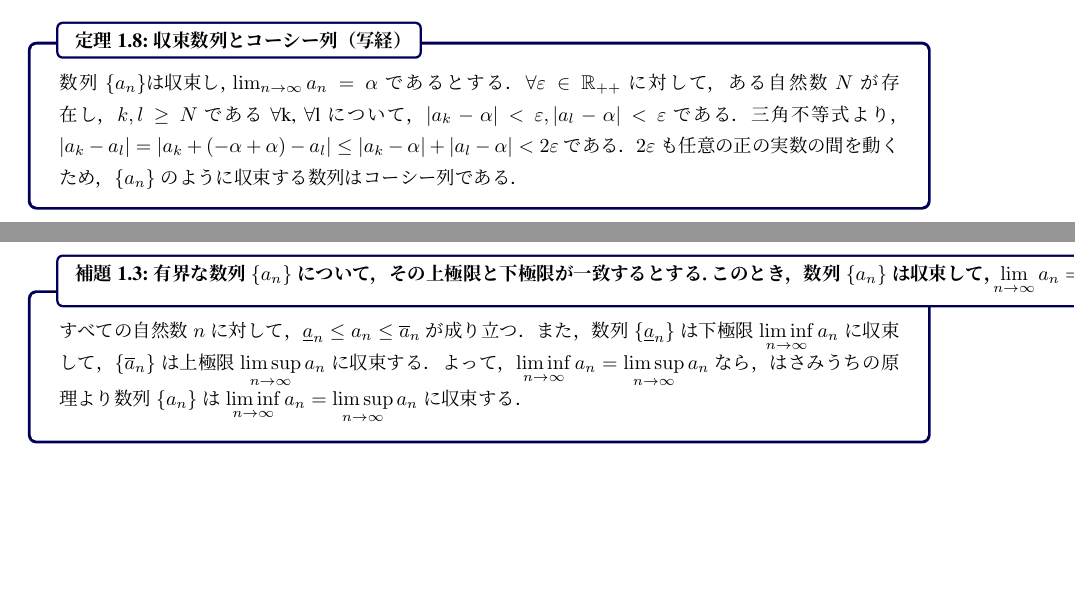
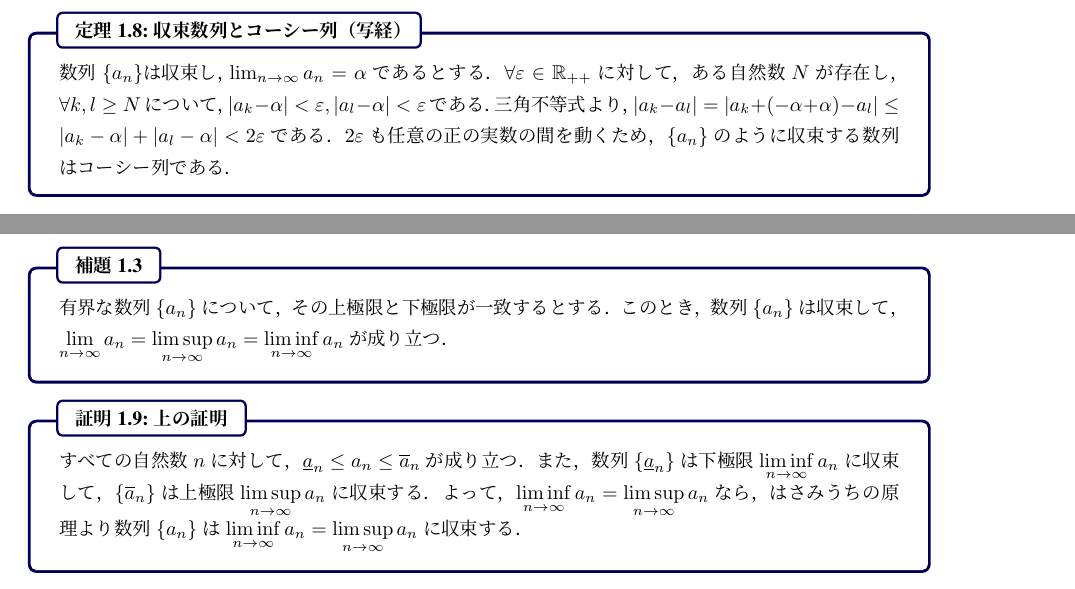
Before and after one commit to Kyure-A/calculus-semi, a LaTeX document (src/main.tex): two parts of pages 9 and 11 of 12, joined at a grey line, cut so that both start at the same text, the shorter picture padded with empty space. The pictures show the PDF file main.pdf that the author committed with the source.

Commit message:
講義中に見つかった瑕疵の修正

```diff
--- a/src/main.tex
+++ b/src/main.tex
@@ -291,7 +291,7 @@
 
   \begin{theorem}{収束数列とコーシー列（写経）}{}
    数列 $\{a_n\} は収束し，\lim_{n \rightarrow \infty} a_n = \alpha$ であるとする．
-   $\forall\varepsilon \in \mathbb{R_{++}}$ に対して，ある自然数 $N$ が存在し，$k, l \geq N$ である \forall k, \forall l について，
+   $\forall\varepsilon \in \mathbb{R_{++}}$ に対して，ある自然数 $N$ が存在し，$\forall k, l \geq N$ について，
    $|a_k - \alpha| < \varepsilon, |a_l - \alpha| < \varepsilon$ である．
    三角不等式より，$|a_k - a_l| = |a_k + (-\alpha + \alpha) - a_l| \leq |a_k - \alpha| + |a_l - \alpha| < 2 \varepsilon$
    である．$2\varepsilon$ も任意の正の実数の間を動くため，$\{a_n\}$ のように収束する数列はコーシー列である．
@@ -318,8 +318,8 @@
       \item すべての自然数 $k$ について，$c_k \leq a_{n_k} \leq d_k$ (これは，$a_{n_k} \in [c_k, d_k]$より得られる)
      \end{itemize}
 
-     数列$\seq{c_k}$は単調増加数列であるから，上に有界である（例: d が上界）ので，これは収束し，極限値 $\alpha \in [c, d]$ が成り立つ．
-     同様に，数列$\seq{d_k}$は単調減少数列であるから，下に有界である（例: c が上界）ので，これは収束し，極限値 $\beta \in [c, d]$ が成り立つ．
+     数列$\seq{c_k}$は単調増加数列であり，上に有界である（例: d が上界）ので，これは収束し，極限値 $\alpha \in [c, d]$ が成り立つ．
+     同様に，数列$\seq{d_k}$は単調減少数列であり，下に有界である（例: c が下界）ので，これは収束し，極限値 $\beta \in [c, d]$ が成り立つ．
 
      また，すべての自然数 $k$ について，$|d_k - c_k| = \frac{d-c}{2^k}$ であるから，$\forall \varepsilon \in \R_{++}$ について，番号 $N$ を $|c_N - \alpha| < \frac{\varepsilon}{3}, |d_N - \beta| < \frac{\varepsilon}{3}, \frac{d - c}{2^n} < \frac{\varepsilon}{3}$ となるようにとれば，
      $|\beta - \alpha| = |\beta - d_N + d_N - c_N + c_N - \alpha| \leq |d_N - \beta| + |d_N - c_N| + |c_N - \alpha| < \frac{\varepsilon}{3} + \frac{\varepsilon}{3} + \frac{\varepsilon}{3} = \varepsilon$
@@ -363,10 +363,8 @@
    よって，$\alpha = \beta $である．
   \end{lemma}
 
-  \begin{lemma}{有界な数列 $\seq{a_n}$ について，その上極限と下極限が一致するとする．
-    \\ このとき，数列 $\seq{a_n}$ は収束して，\\
-    $\displaystyle \lim_{n \to \infty} a_n = \limsup_{n \to \infty} a_n = \liminf_{n \to \infty} a_n$ が成り立つ．  }{}
-  すべての自然数 $n$ に対して，$\underline{a}_n \leq a_n \leq \overline{a}_n$ が成り立つ．
-  また，数列 $\seq{\underline{a}_n}$ は下極限 $\displaystyle \liminf_{n \to \infty} a_n$  に収束して，$\seq{\overline{a}_n}$ は上極限 $\displaystyle \limsup_{n \to \infty} a_n$ に収束する．
-  よって，$\displaystyle \liminf_{n \to \infty} a_n= \displaystyle \limsup_{n \to \infty} a_n$ なら，はさみうちの原理より数列 $\seq{a_n}$ は $\displaystyle \liminf_{n \to \infty} a_n = \displaystyle \limsup_{n \to \infty} a_n$ に収束する．
-\end{lemma}
+  \begin{lemma}{}{}
+    有界な数列 $\seq{a_n}$ について，その上極限と下極限が一致するとする．このとき，数列 $\seq{a_n}$ は収束して，$\displaystyle \lim_{n \to \infty} a_n = \limsup_{n \to \infty} a_n = \liminf_{n \to \infty} a_n$ が成り立つ．
+  \end{lemma}
+
+  \begin{proof}{上の証明}{}
@@ -373,3 +374,4 @@
+  \end{proof}
 
   これらの補題から，次の系も従う．
 
```
Also changed, not shown: main.pdf, src/main.tex (13 more changed lines).
